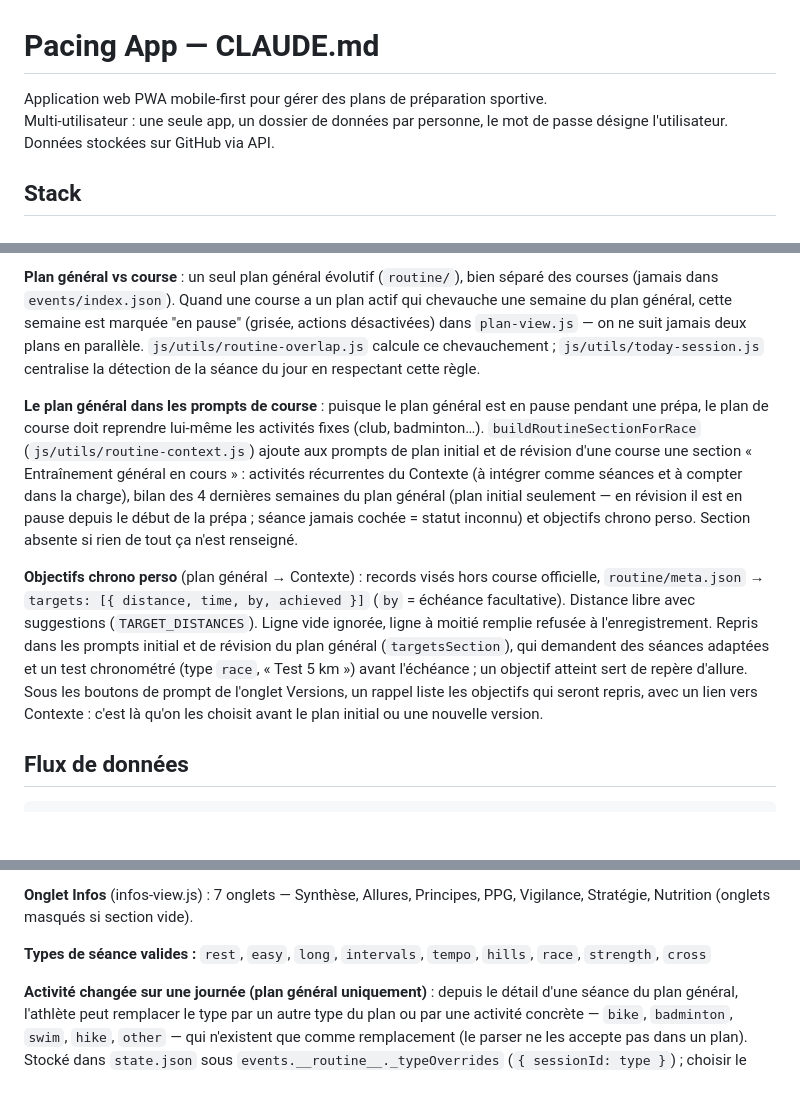
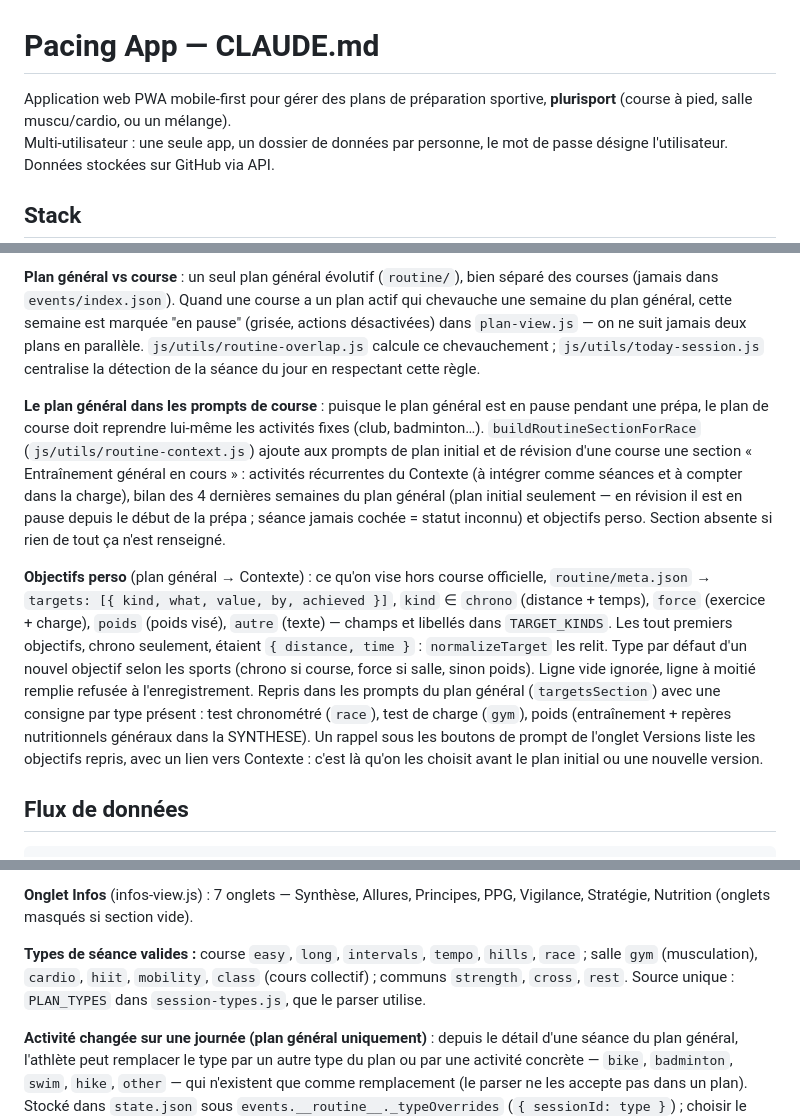
Before and after one commit to auremoo/pacing-app, a Markdown page: CLAUDE.md, 3 parts joined by grey strips. GitHub-like rendering; blank space fills up the shorter version.

```diff
--- a/CLAUDE.md
+++ b/CLAUDE.md
@@ -1,6 +1,6 @@
 # Pacing App — CLAUDE.md
 
-Application web PWA mobile-first pour gérer des plans de préparation sportive.
+Application web PWA mobile-first pour gérer des plans de préparation sportive, **plurisport** (course à pied, salle muscu/cardio, ou un mélange).
 Multi-utilisateur : une seule app, un dossier de données par personne, le mot de passe désigne l'utilisateur. Données stockées sur GitHub via API.
 
 ## Stack
@@ -91,9 +95,9 @@ Menu du bas commun (mobile) / sidebar (desktop) à 4 sections racines : **Accuei
 
 **Plan général vs course** : un seul plan général évolutif (`routine/`), bien séparé des courses (jamais dans `events/index.json`). Quand une course a un plan actif qui chevauche une semaine du plan général, cette semaine est marquée "en pause" (grisée, actions désactivées) dans `plan-view.js` — on ne suit jamais deux plans en parallèle. `js/utils/routine-overlap.js` calcule ce chevauchement ; `js/utils/today-session.js` centralise la détection de la séance du jour en respectant cette règle.
 
-**Le plan général dans les prompts de course** : puisque le plan général est en pause pendant une prépa, le plan de course doit reprendre lui-même les activités fixes (club, badminton…). `buildRoutineSectionForRace` (`js/utils/routine-context.js`) ajoute aux prompts de plan initial et de révision d'une course une section « Entraînement général en cours » : activités récurrentes du Contexte (à intégrer comme séances et à compter dans la charge), bilan des 4 dernières semaines du plan général (plan initial seulement — en révision il est en pause depuis le début de la prépa ; séance jamais cochée = statut inconnu) et objectifs chrono perso. Section absente si rien de tout ça n'est renseigné.
+**Le plan général dans les prompts de course** : puisque le plan général est en pause pendant une prépa, le plan de course doit reprendre lui-même les activités fixes (club, badminton…). `buildRoutineSectionForRace` (`js/utils/routine-context.js`) ajoute aux prompts de plan initial et de révision d'une course une section « Entraînement général en cours » : activités récurrentes du Contexte (à intégrer comme séances et à compter dans la charge), bilan des 4 dernières semaines du plan général (plan initial seulement — en révision il est en pause depuis le début de la prépa ; séance jamais cochée = statut inconnu) et objectifs perso. Section absente si rien de tout ça n'est renseigné.
 
-**Objectifs chrono perso** (plan général → Contexte) : records visés hors course officielle, `routine/meta.json` → `targets: [{ distance, time, by, achieved }]` (`by` = échéance facultative). Distance libre avec suggestions (`TARGET_DISTANCES`). Ligne vide ignorée, ligne à moitié remplie refusée à l'enregistrement. Repris dans les prompts initial et de révision du plan général (`targetsSection`), qui demandent des séances adaptées et un test chronométré (type `race`, « Test 5 km ») avant l'échéance ; un objectif atteint sert de repère d'allure. Sous les boutons de prompt de l'onglet Versions, un rappel liste les objectifs qui seront repris, avec un lien vers Contexte : c'est là qu'on les choisit avant le plan initial ou une nouvelle version.
+**Objectifs perso** (plan général → Contexte) : ce qu'on vise hors course officielle, `routine/meta.json` → `targets: [{ kind, what, value, by, achieved }]`, `kind` ∈ `chrono` (distance + temps), `force` (exercice + charge), `poids` (poids visé), `autre` (texte) — champs et libellés dans `TARGET_KINDS`. Les tout premiers objectifs, chrono seulement, étaient `{ distance, time }` : `normalizeTarget` les relit. Type par défaut d'un nouvel objectif selon les sports (chrono si course, force si salle, sinon poids). Ligne vide ignorée, ligne à moitié remplie refusée à l'enregistrement. Repris dans les prompts du plan général (`targetsSection`) avec une consigne par type présent : test chronométré (`race`), test de charge (`gym`), poids (entraînement + repères nutritionnels généraux dans la SYNTHESE). Un rappel sous les boutons de prompt de l'onglet Versions liste les objectifs repris, avec un lien vers Contexte : c'est là qu'on les choisit avant le plan initial ou une nouvelle version.
 
 ## Flux de données
 
@@ -134,7 +150,7 @@ Le format template que Claude génère est décrit en détail dans [docs/CLAUDE_
 
 **Onglet Infos** (infos-view.js) : 7 onglets — Synthèse, Allures, Principes, PPG, Vigilance, Stratégie, Nutrition (onglets masqués si section vide).
 
-**Types de séance valides :** `rest`, `easy`, `long`, `intervals`, `tempo`, `hills`, `race`, `strength`, `cross`
+**Types de séance valides :** course `easy`, `long`, `intervals`, `tempo`, `hills`, `race` ; salle `gym` (musculation), `cardio`, `hiit`, `mobility`, `class` (cours collectif) ; communs `strength`, `cross`, `rest`. Source unique : `PLAN_TYPES` dans `session-types.js`, que le parser utilise.
 
 **Activité changée sur une journée (plan général uniquement)** : depuis le détail d'une séance du plan général, l'athlète peut remplacer le type par un autre type du plan ou par une activité concrète — `bike`, `badminton`, `swim`, `hike`, `other` — qui n'existent que comme remplacement (le parser ne les accepte pas dans un plan). Stocké dans `state.json` sous `events.__routine__._typeOverrides` (`{ sessionId: type }`) ; choisir le type prévu supprime le remplacement. `applyTypeOverrides` (plan-overrides.js) pose `type` = activité faite et `plannedType` = type prévu ; la liste affiche la nouvelle pastille et « · prévu EF ». `getTypeOverrides` renvoie `{}` pour tout événement et `setSessionTypeOverride` les refuse : un plan de course est une prescription, on n'en réécrit pas les séances. Appliqué partout où le plan général est affiché (plan-view, session-view, séance du jour) et dans son prompt de révision, qui rappelle à l'IA de ne pas réutiliser ces types dans le plan généré. Libellés et noms dans `js/utils/session-types.js`, source unique.
 
```
Also changed, not shown: other parts of CLAUDE.md (+19 -3 lines).
